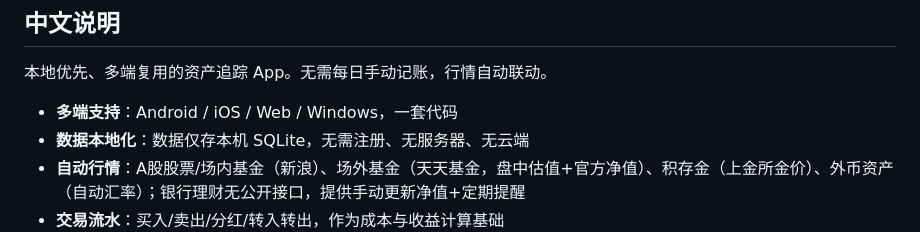
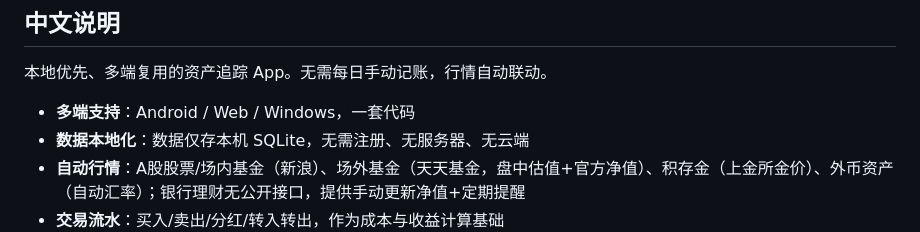
Before and after one commit to squarelimber/asset-tracker, a Markdown page: README.md, the part around the change. GitHub-like rendering.

Commit message:
Update supported platforms in README

```diff
--- a/README.md
+++ b/README.md
@@ -98,7 +98,7 @@ MIT © 2026 [squarelimber](https://github.com/squarelimber)
 
 本地优先、多端复用的资产追踪 App。无需每日手动记账，行情自动联动。
 
-- **多端支持**：Android / iOS / Web / Windows，一套代码
+- **多端支持**：Android / Web / Windows，一套代码
 - **数据本地化**：数据仅存本机 SQLite，无需注册、无服务器、无云端
 - **自动行情**：A股股票/场内基金（新浪）、场外基金（天天基金，盘中估值+官方净值）、积存金（上金所金价）、外币资产（自动汇率）；银行理财无公开接口，提供手动更新净值+定期提醒
 - **交易流水**：买入/卖出/分红/转入转出，作为成本与收益计算基础
```
